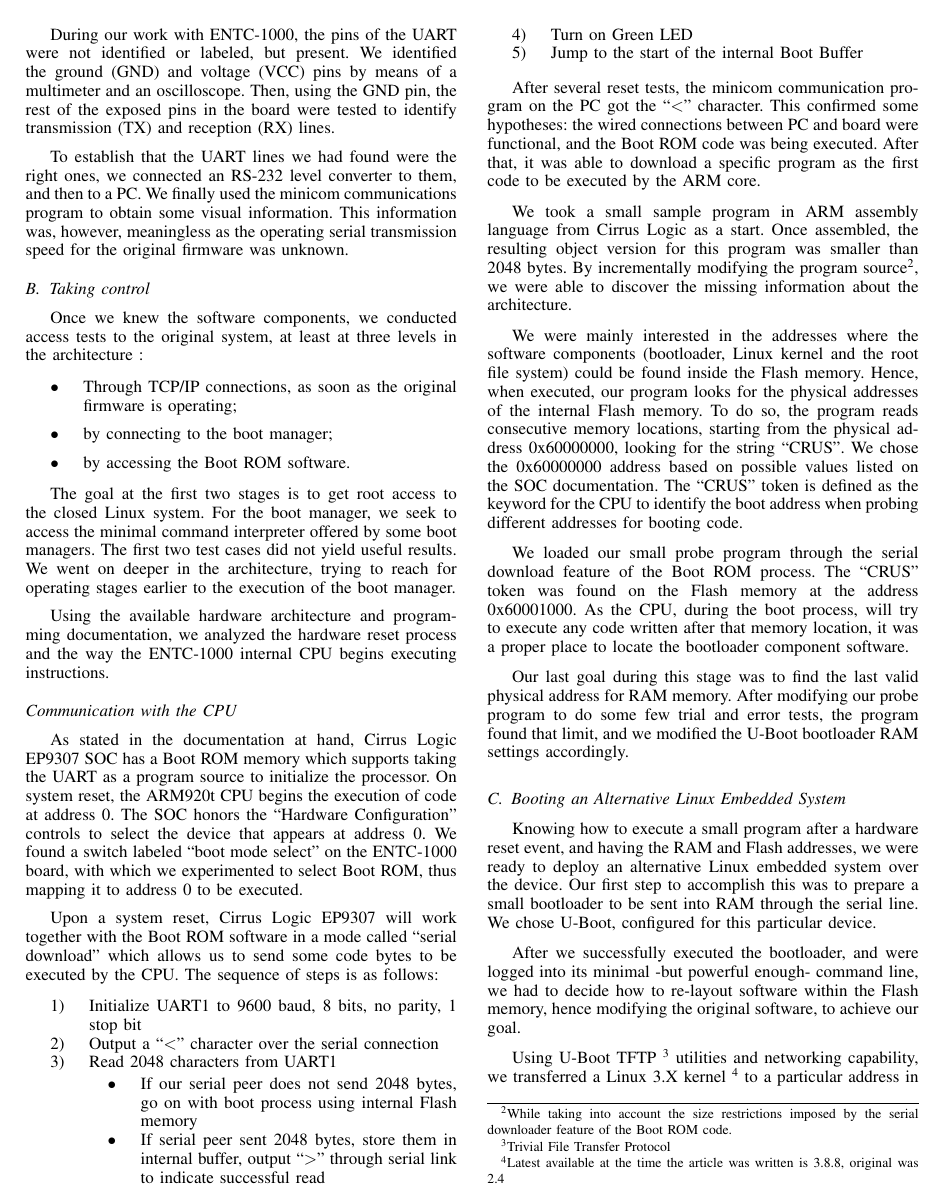
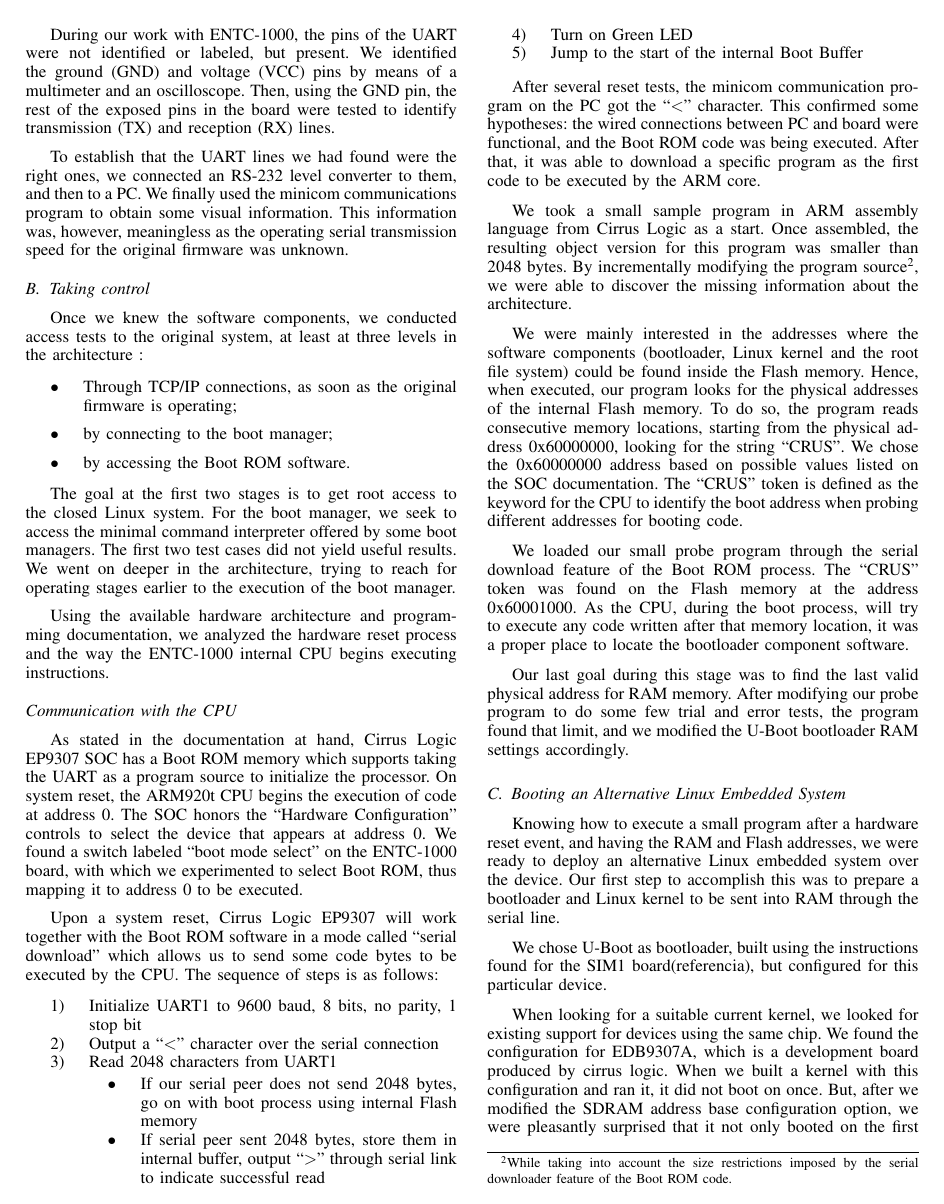
Before and after one commit to zrafa/articulos, a LaTeX paper (articulo-case2013/reverse-engineering-case2013.tex): page 3 of 4 before the commit and page 3 of 5 after it. Compiled offline with pdfLaTeX.

Commit message:
mas modificaciones

```diff
--- a/articulo-case2013/reverse-engineering-case2013.tex
+++ b/articulo-case2013/reverse-engineering-case2013.tex
@@ -971,9 +971,15 @@ Knowing how to execute a small program after a
 hardware reset event, and having the RAM and Flash
 addresses, we were ready to deploy an alternative Linux
 embedded system over the device. Our first step to accomplish
-this was to prepare a small bootloader to be sent into RAM through the serial line. We chose U-Boot, configured for this
-particular device.
+this was to prepare a bootloader and Linux kernel to be sent into RAM through the serial line.
 
-After we successfully executed the bootloader, and were
-logged into its minimal -but powerful enough- command line,
-we had to decide how to re-layout software within the Flash
+We chose U-Boot as bootloader, built
+using the instructions found for the SIM1 board(referencia), but
+configured for this particular device.
+
+When looking for a suitable current kernel, we looked for existing support
+for devices using the same chip. We found the configuration for EDB9307A,
+which is a development board produced by cirrus logic.
+When we built a kernel with this configuration and ran it, it did not boot on once.
+But, after we modified the SDRAM address base configuration option, we were
+pleasantly surprised that it not only booted on the first try, but also that it supported all
@@ -981,7 +994,7 @@ memory, hence modifying the original software, to achieve our
 goal.
 
 Using U-Boot TFTP \footnote{Trivial File Transfer Protocol} utilities and networking capability, we
-transferred a Linux 3.X kernel \footnote{Latest available at the time the article was written is 3.8.8, original was 2.4} to a particular address in RAM.
+transferred the Linux 3.1.1 kernel built \footnote{Latest available at the time the article was written is 3.8.8, original was 2.4} to a particular address in RAM.
 Now the two main pieces of software (bootloader and kernel) required to boot a system
 were ready on RAM.
 
```
Also changed, not shown: articulo-case2013/reverse-engineering-case2013.tex (7 more changed lines).
